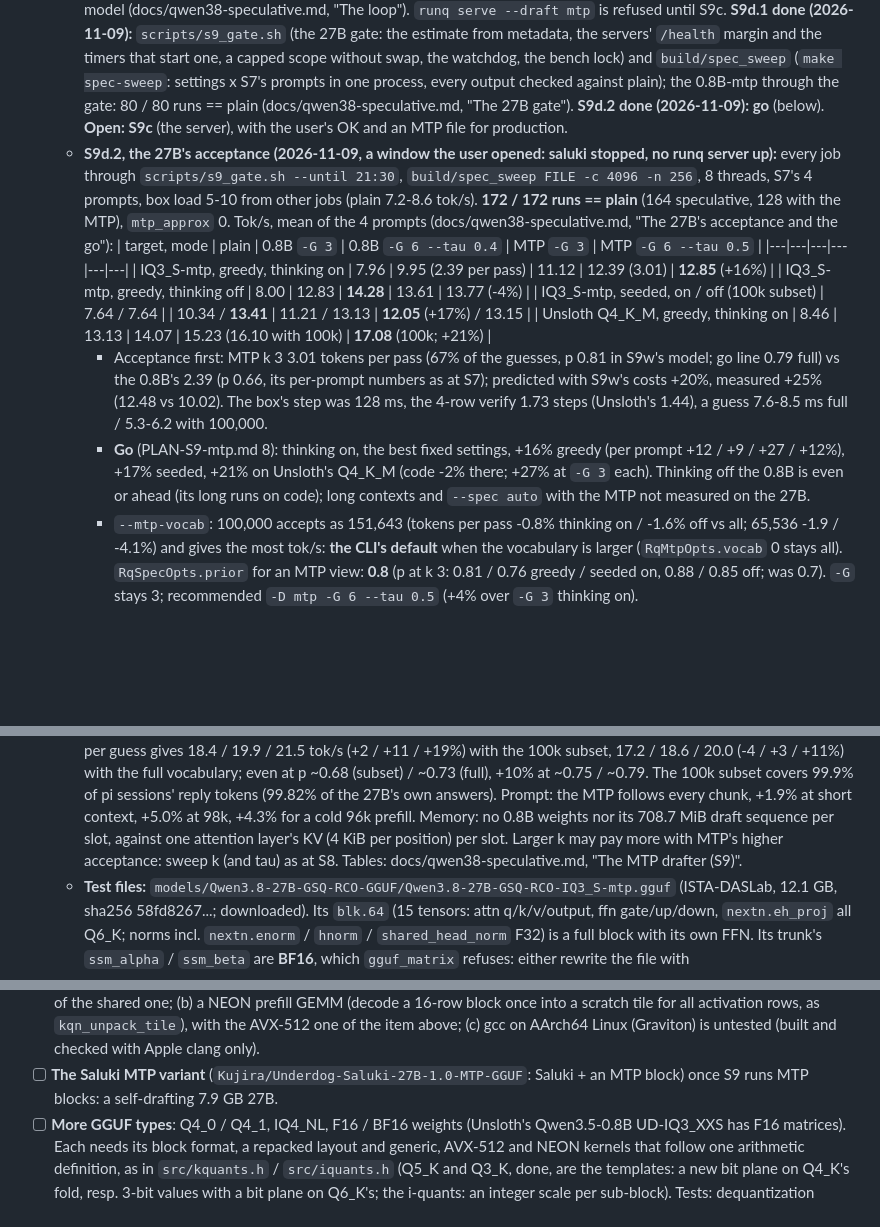
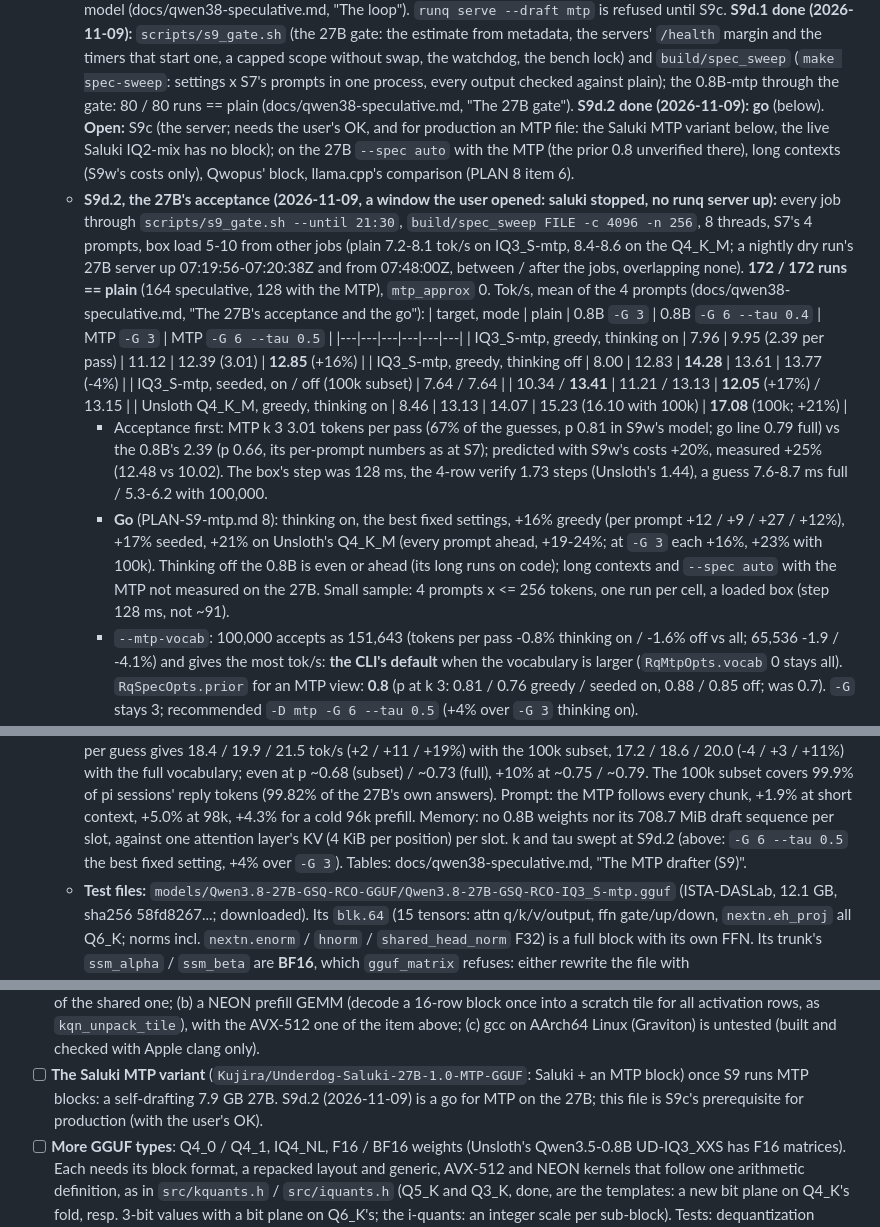
Before and after one commit to j3k0/gwenedeg, a Markdown page: TODO.md, 3 parts joined by grey strips. GitHub-like rendering; blank space fills up the shorter version.

```diff
--- a/TODO.md
+++ b/TODO.md
@@ -65,10 +65,13 @@ Steps:
     margin and the timers that start one, a capped scope without swap, the watchdog, the bench lock) and
     `build/spec_sweep` (`make spec-sweep`: settings x S7's prompts in one process, every output checked against plain);
     the 0.8B-mtp through the gate: 80 / 80 runs == plain (docs/qwen38-speculative.md, "The 27B gate"). **S9d.2 done
-    (2026-11-09): go** (below). **Open: S9c** (the server), with the user's OK and an MTP file for production.
+    (2026-11-09): go** (below). **Open:** S9c (the server; needs the user's OK, and for production an MTP file: the
+    Saluki MTP variant below, the live Saluki IQ2-mix has no block); on the 27B `--spec auto` with the MTP (the prior
+    0.8 unverified there), long contexts (S9w's costs only), Qwopus' block, llama.cpp's comparison (PLAN 8 item 6).
   - **S9d.2, the 27B's acceptance (2026-11-09, a window the user opened: saluki stopped, no runq server up):** every job
     through `scripts/s9_gate.sh --until 21:30`, `build/spec_sweep FILE -c 4096 -n 256`, 8 threads, S7's 4 prompts, box
-    load 5-10 from other jobs (plain 7.2-8.6 tok/s). **172 / 172 runs == plain** (164 speculative, 128 with the MTP),
+    load 5-10 from other jobs (plain 7.2-8.1 tok/s on IQ3_S-mtp, 8.4-8.6 on the Q4_K_M; a nightly dry run's 27B server
+    up 07:19:56-07:20:38Z and from 07:48:00Z, between / after the jobs, overlapping none). **172 / 172 runs == plain** (164 speculative, 128 with the MTP),
     `mtp_approx` 0. Tok/s, mean of the 4 prompts (docs/qwen38-speculative.md, "The 27B's acceptance and the go"):
     | target, mode | plain | 0.8B `-G 3` | 0.8B `-G 6 --tau 0.4` | MTP `-G 3` | MTP `-G 6 --tau 0.5` |
     |---|---|---|---|---|---|
@@ -78,11 +81,12 @@ Steps:
     | Unsloth Q4_K_M, greedy, thinking on | 8.46 | 13.13 | 14.07 | 15.23 (16.10 with 100k) | **17.08** (100k; +21%) |
     - Acceptance first: MTP k 3 3.01 tokens per pass (67% of the guesses, p 0.81 in S9w's model; go line 0.79 full) vs
       the 0.8B's 2.39 (p 0.66, its per-prompt numbers as at S7); predicted with S9w's costs +20%, measured +25% (12.48
-      vs 10.02). The box's step was 128 ms, the 4-row verify 1.73 steps (Unsloth's 1.44), a guess 7.6-8.5 ms full /
+      vs 10.02). The box's step was 128 ms, the 4-row verify 1.73 steps (Unsloth's 1.44), a guess 7.6-8.7 ms full /
       5.3-6.2 with 100,000.
     - **Go** (PLAN-S9-mtp.md 8): thinking on, the best fixed settings, +16% greedy (per prompt +12 / +9 / +27 / +12%), +17%
-      seeded, +21% on Unsloth's Q4_K_M (code -2% there; +27% at `-G 3` each). Thinking off the 0.8B is even or ahead
-      (its long runs on code); long contexts and `--spec auto` with the MTP not measured on the 27B.
+      seeded, +21% on Unsloth's Q4_K_M (every prompt ahead, +19-24%; at `-G 3` each +16%, +23% with 100k). Thinking off the
+      0.8B is even or ahead (its long runs on code); long contexts and `--spec auto` with the MTP not measured on the 27B.
+      Small sample: 4 prompts x <= 256 tokens, one run per cell, a loaded box (step 128 ms, not ~91).
     - `--mtp-vocab`: 100,000 accepts as 151,643 (tokens per pass -0.8% thinking on / -1.6% off vs all; 65,536 -1.9 /
       -4.1%) and gives the most tok/s: **the CLI's default** when the vocabulary is larger (`RqMtpOpts.vocab` 0 stays all).
       `RqSpecOpts.prior` for an MTP view: **0.8** (p at k 3: 0.81 / 0.76 greedy / seeded on, 0.88 / 0.85 off; was 0.7).
@@ -124,7 +128,7 @@ Steps:
     the full vocabulary; even at p ~0.68 (subset) / ~0.73 (full), +10% at ~0.75 / ~0.79. The 100k subset covers 99.9% of pi sessions' reply tokens (99.82% of the 27B's own answers). Prompt: the
     MTP follows every chunk, +1.9% at short context, +5.0% at 98k, +4.3% for a cold 96k prefill. Memory: no 0.8B
     weights nor its 708.7 MiB draft sequence per slot, against one attention layer's KV (4 KiB per position) per slot.
-    Larger k may pay more with MTP's higher acceptance: sweep k (and tau) as at S8. Tables:
+    k and tau swept at S9d.2 (above: `-G 6 --tau 0.5` the best fixed setting, +4% over `-G 3`). Tables:
     docs/qwen38-speculative.md, "The MTP drafter (S9)".
   - **Test files:** `models/Qwen3.8-27B-GSQ-RCO-GGUF/Qwen3.8-27B-GSQ-RCO-IQ3_S-mtp.gguf` (ISTA-DASLab, 12.1 GB, sha256
     58fd8267...; downloaded). Its `blk.64` (15 tensors: attn q/k/v/output, ffn gate/up/down, `nextn.eh_proj` all Q6_K;
@@ -386,7 +390,8 @@ Q6_K files; 9B Q8_0 is 9.5 GB) and the 4B's Q4_K_M (Qwen3.8-27B Q4_K_M, the same
   activation rows, as `kqn_unpack_tile`), with the AVX-512 one of the item above; (c) gcc on AArch64 Linux (Graviton) is
   untested (built and checked with Apple clang only).
 - [ ] **The Saluki MTP variant** (`Kujira/Underdog-Saluki-27B-1.0-MTP-GGUF`: Saluki + an MTP block) once S9 runs MTP
-  blocks: a self-drafting 7.9 GB 27B.
+  blocks: a self-drafting 7.9 GB 27B. S9d.2 (2026-11-09) is a go for MTP on the 27B; this file is S9c's prerequisite
+  for production (with the user's OK).
 - [ ] **More GGUF types**: Q4_0 / Q4_1, IQ4_NL, F16 / BF16 weights (Unsloth's Qwen3.5-0.8B UD-IQ3_XXS has F16 matrices).
   Each needs its block format, a repacked layout and generic, AVX-512 and NEON kernels that follow one
   arithmetic definition, as in `src/kquants.h` / `src/iquants.h` (Q5_K and Q3_K, done, are the templates: a new bit
```
Also changed, not shown: docs/qwen38-speculative.md (+17 -8 lines).
